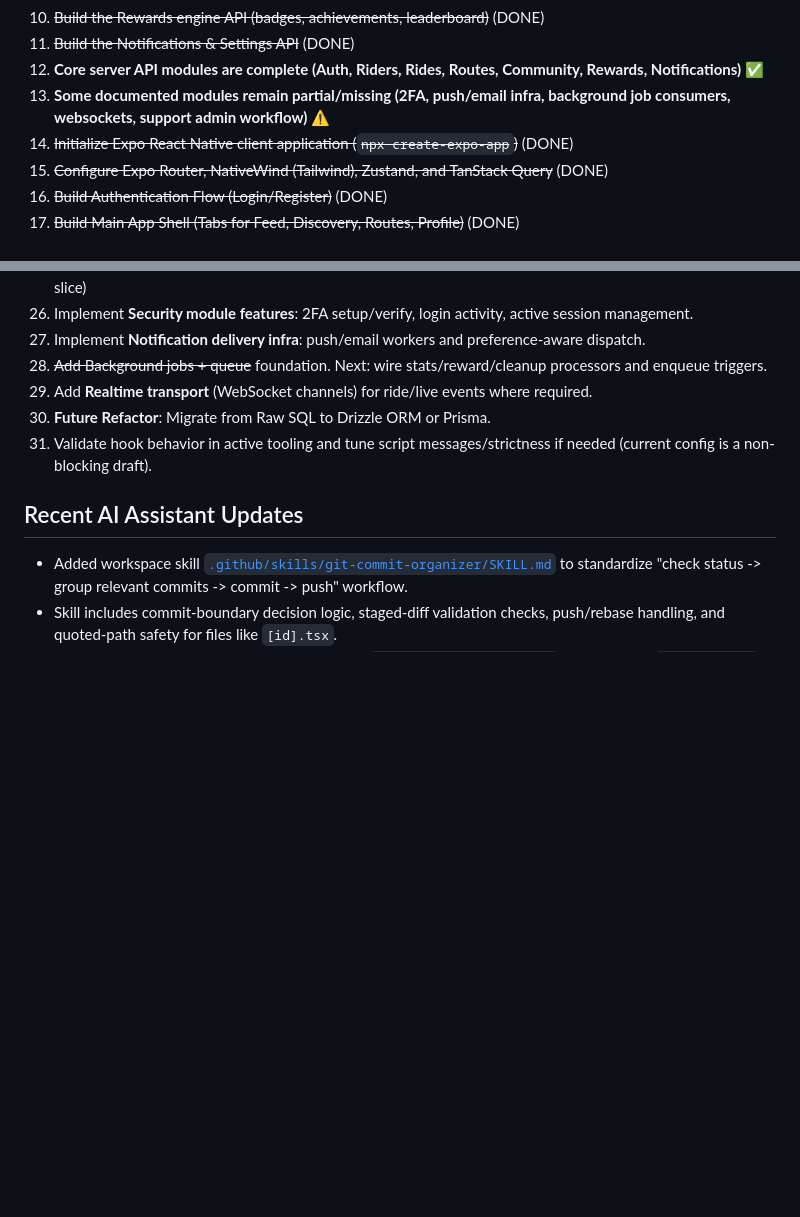
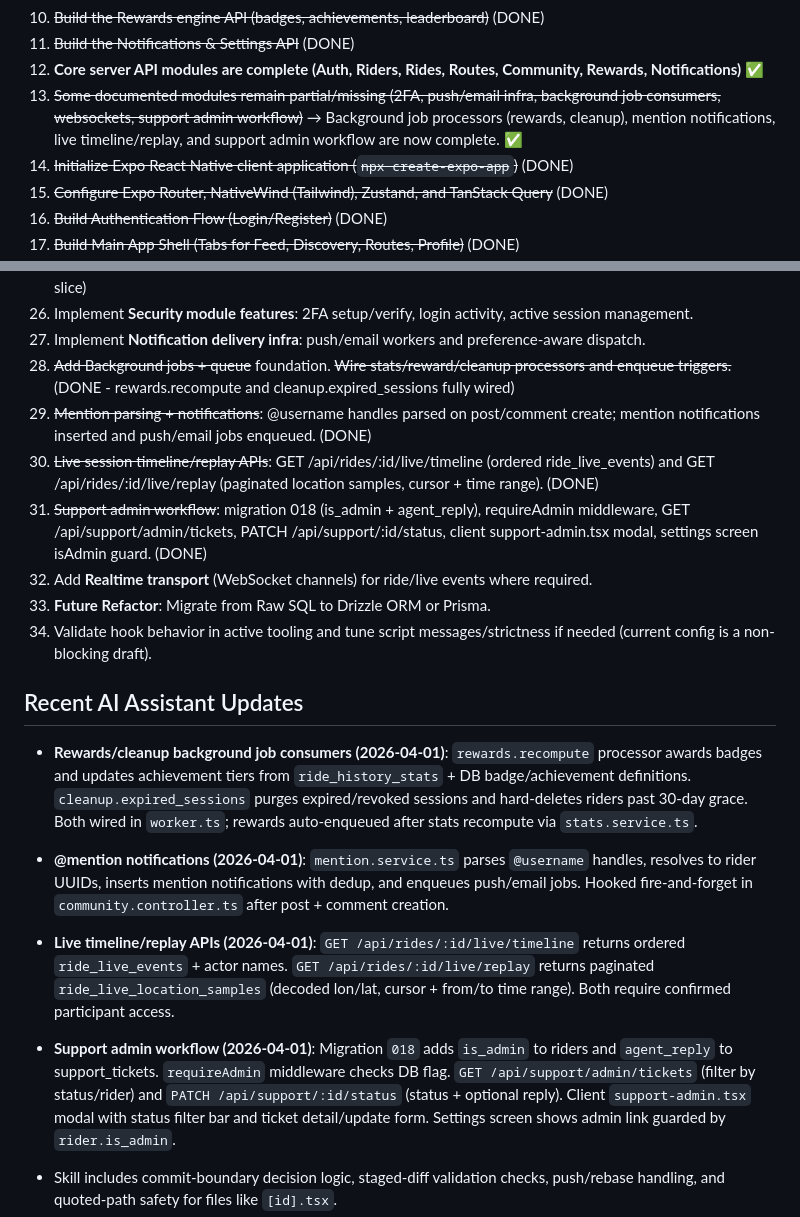
Before and after one commit to abhisri1997/throttlebase, a Markdown page: ai-assistant.md, 2 parts joined by grey strips. GitHub-like rendering; blank space fills up the shorter version.

Commit message:
docs(context): record rewards/cleanup/mentions/timeline/support-admin progress
Co-authored-by: Copilot <223556219+Copilot@users.noreply.github.com>

```diff
--- a/ai-assistant.md
+++ b/ai-assistant.md
@@ -629,7 +629,7 @@ Go/no-go checklist before each ramp:
 10. ~~Build the Rewards engine API (badges, achievements, leaderboard)~~ (DONE)
 11. ~~Build the Notifications & Settings API~~ (DONE)
 12. **Core server API modules are complete (Auth, Riders, Rides, Routes, Community, Rewards, Notifications)** ✅
-13. **Some documented modules remain partial/missing (2FA, push/email infra, background job consumers, websockets, support admin workflow)** ⚠️
+13. ~~Some documented modules remain partial/missing (2FA, push/email infra, background job consumers, websockets, support admin workflow)~~ → Background job processors (rewards, cleanup), mention notifications, live timeline/replay, and support admin workflow are now complete. ✅
 14. ~~Initialize Expo React Native client application (`npx create-expo-app`)~~ (DONE)
 15. ~~Configure Expo Router, NativeWind (Tailwind), Zustand, and TanStack Query~~ (DONE)
 16. ~~Build Authentication Flow (Login/Register)~~ (DONE)
@@ -644,14 +644,21 @@ Go/no-go checklist before each ramp:
 25. ~~Implement Support module end-to-end~~: API + basic client UX for support tickets. (DONE - rider-facing first slice)
 26. Implement **Security module features**: 2FA setup/verify, login activity, active session management.
 27. Implement **Notification delivery infra**: push/email workers and preference-aware dispatch.
-28. ~~Add Background jobs + queue~~ foundation. Next: wire stats/reward/cleanup processors and enqueue triggers.
-29. Add **Realtime transport** (WebSocket channels) for ride/live events where required.
-30. **Future Refactor**: Migrate from Raw SQL to Drizzle ORM or Prisma.
-31. Validate hook behavior in active tooling and tune script messages/strictness if needed (current config is a non-blocking draft).
+28. ~~Add Background jobs + queue~~ foundation. ~~Wire stats/reward/cleanup processors and enqueue triggers.~~ (DONE - rewards.recompute and cleanup.expired_sessions fully wired)
+29. ~~Mention parsing + notifications~~: @username handles parsed on post/comment create; mention notifications inserted and push/email jobs enqueued. (DONE)
+30. ~~Live session timeline/replay APIs~~: GET /api/rides/:id/live/timeline (ordered ride_live_events) and GET /api/rides/:id/live/replay (paginated location samples, cursor + time range). (DONE)
+31. ~~Support admin workflow~~: migration 018 (is_admin + agent_reply), requireAdmin middleware, GET /api/support/admin/tickets, PATCH /api/support/:id/status, client support-admin.tsx modal, settings screen isAdmin guard. (DONE)
+32. Add **Realtime transport** (WebSocket channels) for ride/live events where required.
+33. **Future Refactor**: Migrate from Raw SQL to Drizzle ORM or Prisma.
+34. Validate hook behavior in active tooling and tune script messages/strictness if needed (current config is a non-blocking draft).
 
 ## Recent AI Assistant Updates
 
-- Added workspace skill [`.github/skills/git-commit-organizer/SKILL.md`](.github/skills/git-commit-organizer/SKILL.md) to standardize "check status -> group relevant commits -> commit -> push" workflow.
+- **Rewards/cleanup background job consumers (2026-04-01)**: `rewards.recompute` processor awards badges and updates achievement tiers from `ride_history_stats` + DB badge/achievement definitions. `cleanup.expired_sessions` purges expired/revoked sessions and hard-deletes riders past 30-day grace. Both wired in `worker.ts`; rewards auto-enqueued after stats recompute via `stats.service.ts`.
+- **@mention notifications (2026-04-01)**: `mention.service.ts` parses `@username` handles, resolves to rider UUIDs, inserts mention notifications with dedup, and enqueues push/email jobs. Hooked fire-and-forget in `community.controller.ts` after post + comment creation.
+- **Live timeline/replay APIs (2026-04-01)**: `GET /api/rides/:id/live/timeline` returns ordered `ride_live_events` + actor names. `GET /api/rides/:id/live/replay` returns paginated `ride_live_location_samples` (decoded lon/lat, cursor + from/to time range). Both require confirmed participant access.
+- **Support admin workflow (2026-04-01)**: Migration `018` adds `is_admin` to riders and `agent_reply` to support_tickets. `requireAdmin` middleware checks DB flag. `GET /api/support/admin/tickets` (filter by status/rider) and `PATCH /api/support/:id/status` (status + optional reply). Client `support-admin.tsx` modal with status filter bar and ticket detail/update form. Settings screen shows admin link guarded by `rider.is_admin`.
+
 - Skill includes commit-boundary decision logic, staged-diff validation checks, push/rebase handling, and quoted-path safety for files like `[id].tsx`.
 - Local server bootstrap hardening (2026-03-28): `server/src/config/db.ts` now supports `DATABASE_URL`, honors `PG*` env fallbacks, and no longer defaults DB user to `postgres` when `.env` is absent.
 - Fresh-machine DB setup validated: installed PostGIS, created `throttle_base`, and applied migrations `001`-`016`; prior startup blockers were `role "postgres" does not exist`, then `database "throttle_base" does not exist`, then missing `jobs` relation on unmigrated DB.
```
